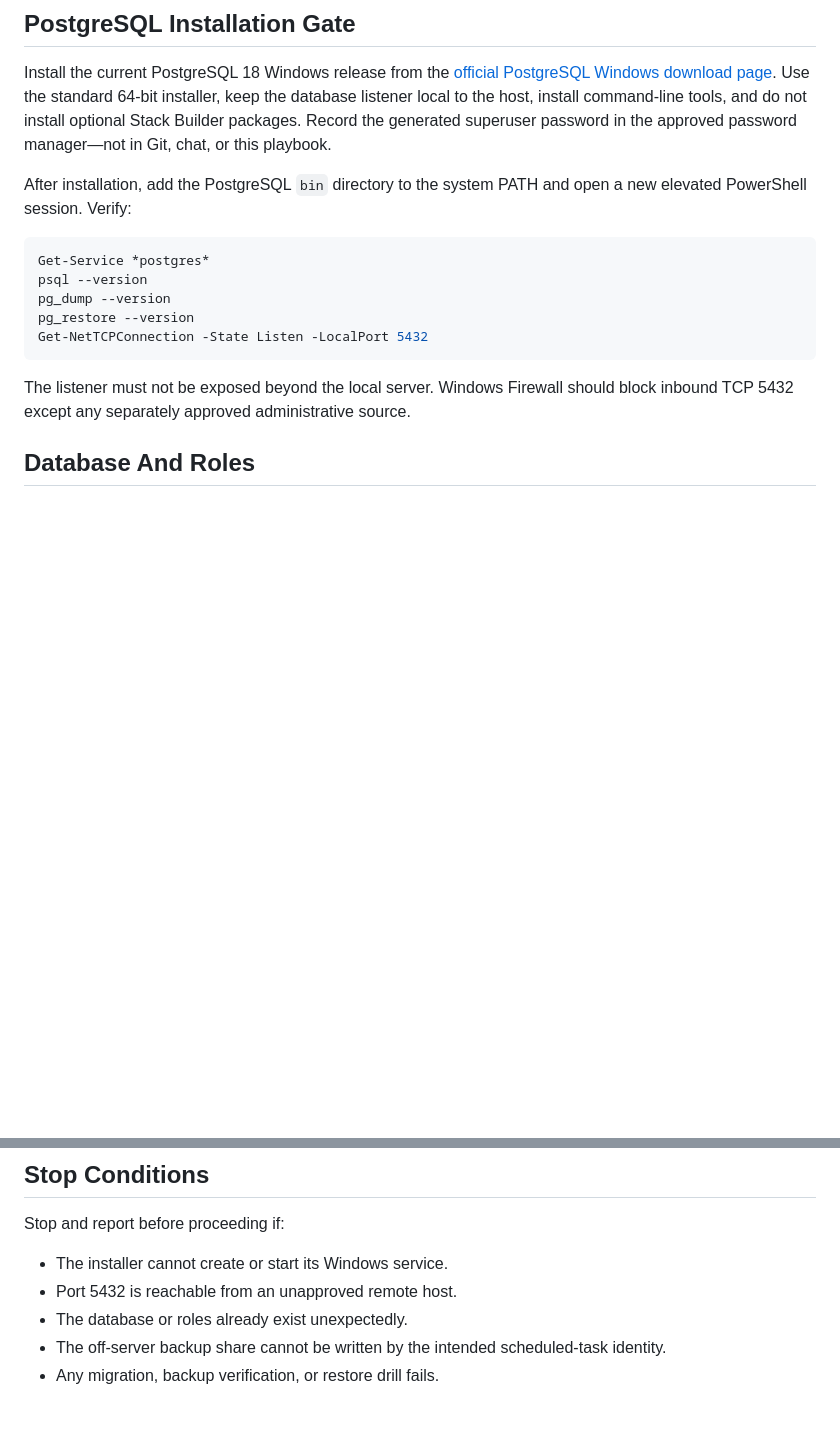
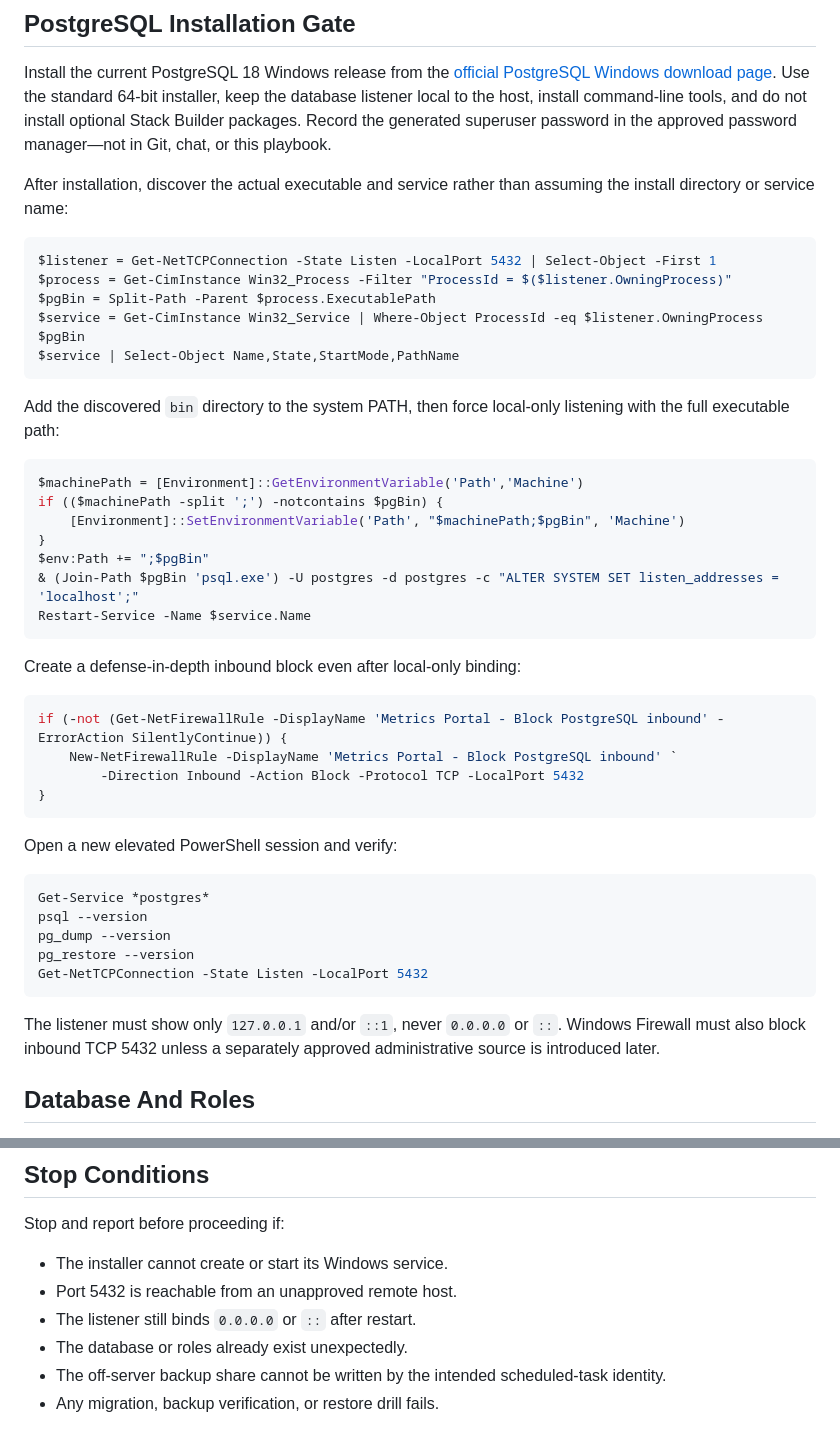
Before and after one commit to Jbercegeay/Metrics-Portal, a Markdown page: docs/production-readiness/14-target-server-bootstrap.md, 2 parts joined by grey strips. Drawn GitHub-style; blank space fills up the shorter version.

Commit message:
Harden PostgreSQL listener discovery

````diff
--- a/docs/production-readiness/14-target-server-bootstrap.md
+++ b/docs/production-readiness/14-target-server-bootstrap.md
@@ -8,7 +8,39 @@ The target is a 64-bit Windows 11 Enterprise host with adequate free space on th
 
 Install the current PostgreSQL 18 Windows release from the [official PostgreSQL Windows download page](https://www.postgresql.org/download/windows/). Use the standard 64-bit installer, keep the database listener local to the host, install command-line tools, and do not install optional Stack Builder packages. Record the generated superuser password in the approved password manager—not in Git, chat, or this playbook.
 
-After installation, add the PostgreSQL `bin` directory to the system PATH and open a new elevated PowerShell session. Verify:
+After installation, discover the actual executable and service rather than assuming the install directory or service name:
+
+```powershell
+$listener = Get-NetTCPConnection -State Listen -LocalPort 5432 | Select-Object -First 1
+$process = Get-CimInstance Win32_Process -Filter "ProcessId = $($listener.OwningProcess)"
+$pgBin = Split-Path -Parent $process.ExecutablePath
+$service = Get-CimInstance Win32_Service | Where-Object ProcessId -eq $listener.OwningProcess
+$pgBin
+$service | Select-Object Name,State,StartMode,PathName
+```
+
+Add the discovered `bin` directory to the system PATH, then force local-only listening with the full executable path:
+
+```powershell
+$machinePath = [Environment]::GetEnvironmentVariable('Path','Machine')
+if (($machinePath -split ';') -notcontains $pgBin) {
+    [Environment]::SetEnvironmentVariable('Path', "$machinePath;$pgBin", 'Machine')
+}
+$env:Path += ";$pgBin"
+& (Join-Path $pgBin 'psql.exe') -U postgres -d postgres -c "ALTER SYSTEM SET listen_addresses = 'localhost';"
+Restart-Service -Name $service.Name
+```
+
+Create a defense-in-depth inbound block even after local-only binding:
+
+```powershell
+if (-not (Get-NetFirewallRule -DisplayName 'Metrics Portal - Block PostgreSQL inbound' -ErrorAction SilentlyContinue)) {
+    New-NetFirewallRule -DisplayName 'Metrics Portal - Block PostgreSQL inbound' `
+        -Direction Inbound -Action Block -Protocol TCP -LocalPort 5432
+}
+```
+
+Open a new elevated PowerShell session and verify:
 
 ```powershell
 Get-Service *postgres*
@@ -18,7 +50,7 @@ pg_restore --version
 Get-NetTCPConnection -State Listen -LocalPort 5432
 ```
 
-The listener must not be exposed beyond the local server. Windows Firewall should block inbound TCP 5432 except any separately approved administrative source.
+The listener must show only `127.0.0.1` and/or `::1`, never `0.0.0.0` or `::`. Windows Firewall must also block inbound TCP 5432 unless a separately approved administrative source is introduced later.
 
 ## Database And Roles
 
@@ -54,6 +86,7 @@ Stop and report before proceeding if:
 
 - The installer cannot create or start its Windows service.
 - Port 5432 is reachable from an unapproved remote host.
+- The listener still binds `0.0.0.0` or `::` after restart.
 - The database or roles already exist unexpectedly.
 - The off-server backup share cannot be written by the intended scheduled-task identity.
 - Any migration, backup verification, or restore drill fails.
````
Also changed, not shown: docs/production-readiness/Memory.md (+13 -0 lines).
